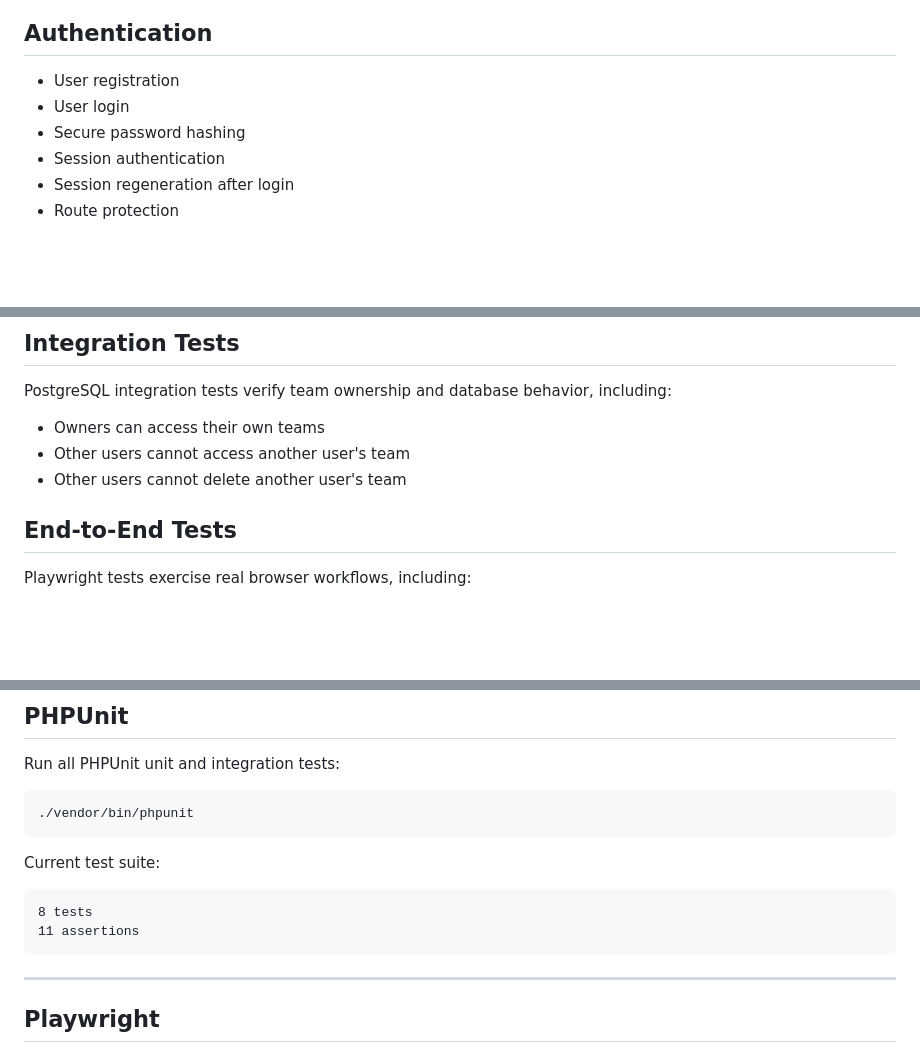
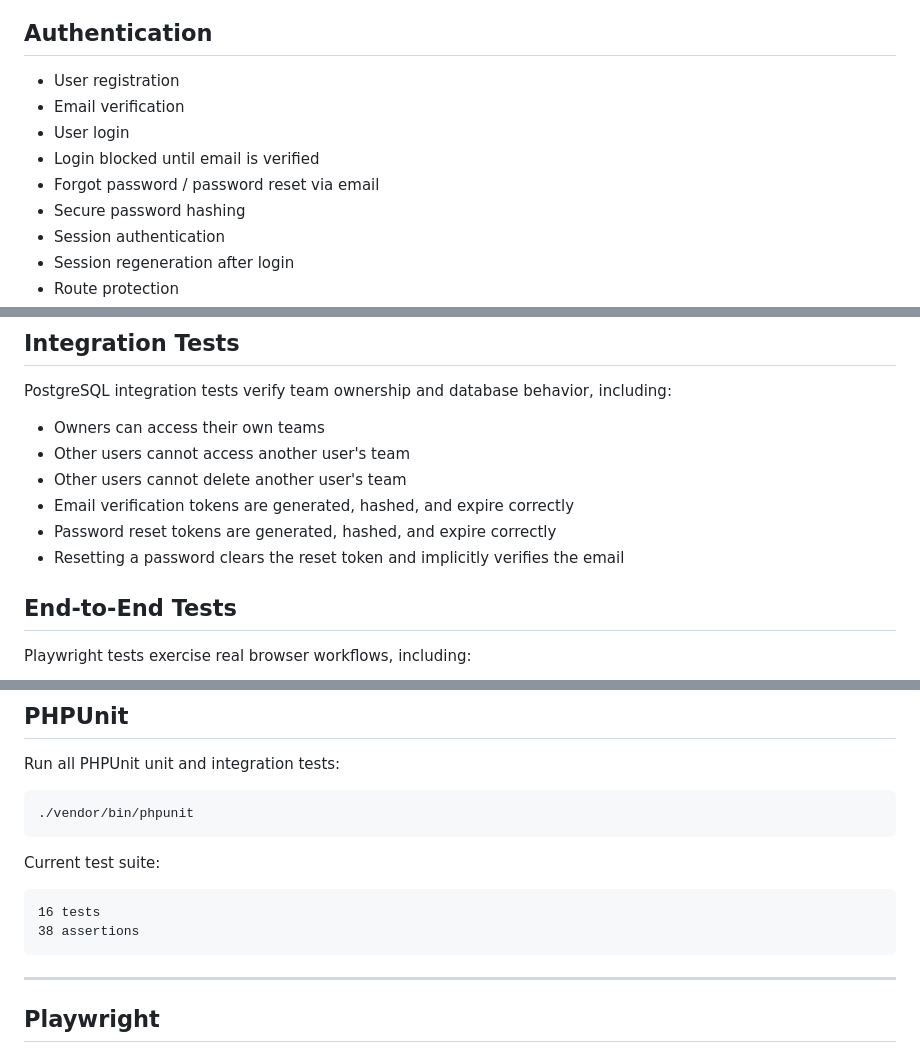
Before and after one commit to bryanarius/Brymon-Team-Builder, a Markdown page: README.md, 3 parts joined by grey strips. Rendered like a GitHub page; blank space fills up the shorter version.

````diff
--- a/README.md
+++ b/README.md
@@ -68,7 +68,10 @@ Brymon combines:
 ## Authentication
 
 - User registration
+- Email verification
 - User login
+- Login blocked until email is verified
+- Forgot password / password reset via email
 - Secure password hashing
 - Session authentication
 - Session regeneration after login
@@ -172,6 +175,9 @@ PostgreSQL integration tests verify team ownership and database behavior, includ
 - Owners can access their own teams
 - Other users cannot access another user's team
 - Other users cannot delete another user's team
+- Email verification tokens are generated, hashed, and expire correctly
+- Password reset tokens are generated, hashed, and expire correctly
+- Resetting a password clears the reset token and implicitly verifies the email
 
 ## End-to-End Tests
 
@@ -702,8 +721,8 @@ Run all PHPUnit unit and integration tests:
 Current test suite:
 
 ```text
-8 tests
-11 assertions
+16 tests
+38 assertions
 ```
 
 ---
````
Also changed, not shown: other parts of README.md (+27 -14 lines).
